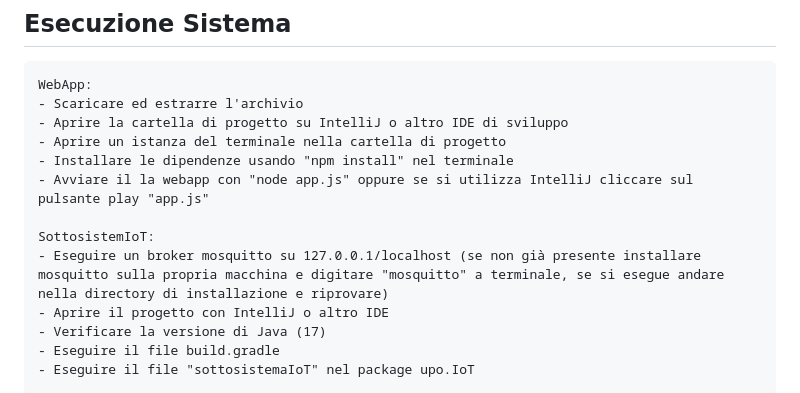
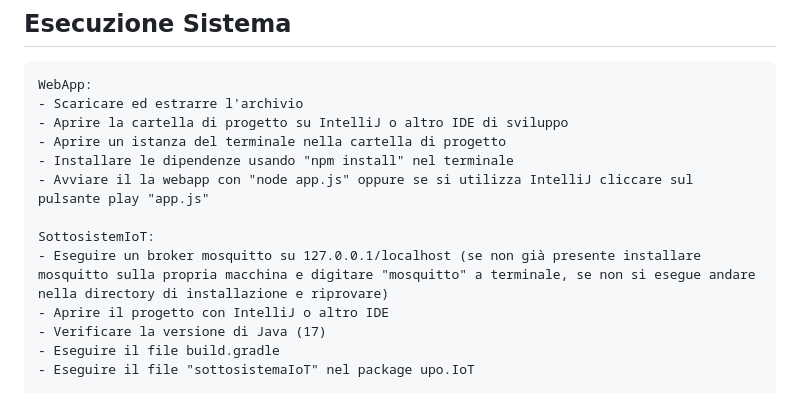
Before and after one commit to Matte13/Gestore-Risorse-Idriche, a Markdown page: README.md, the part around the change. Drawn GitHub-style.

```diff
--- a/README.md
+++ b/README.md
@@ -80,7 +80,7 @@
     - Avviare il la webapp con "node app.js" oppure se si utilizza IntelliJ cliccare sul pulsante play "app.js"
 
     SottosistemIoT:
-    - Eseguire un broker mosquitto su 127.0.0.1/localhost (se non già presente installare mosquitto sulla propria macchina e digitare "mosquitto" a terminale, se si esegue andare nella directory di installazione e riprovare)
+    - Eseguire un broker mosquitto su 127.0.0.1/localhost (se non già presente installare mosquitto sulla propria macchina e digitare "mosquitto" a terminale, se non si esegue andare nella directory di installazione e riprovare)
     - Aprire il progetto con IntelliJ o altro IDE
     - Verificare la versione di Java (17)
     - Eseguire il file build.gradle
```
